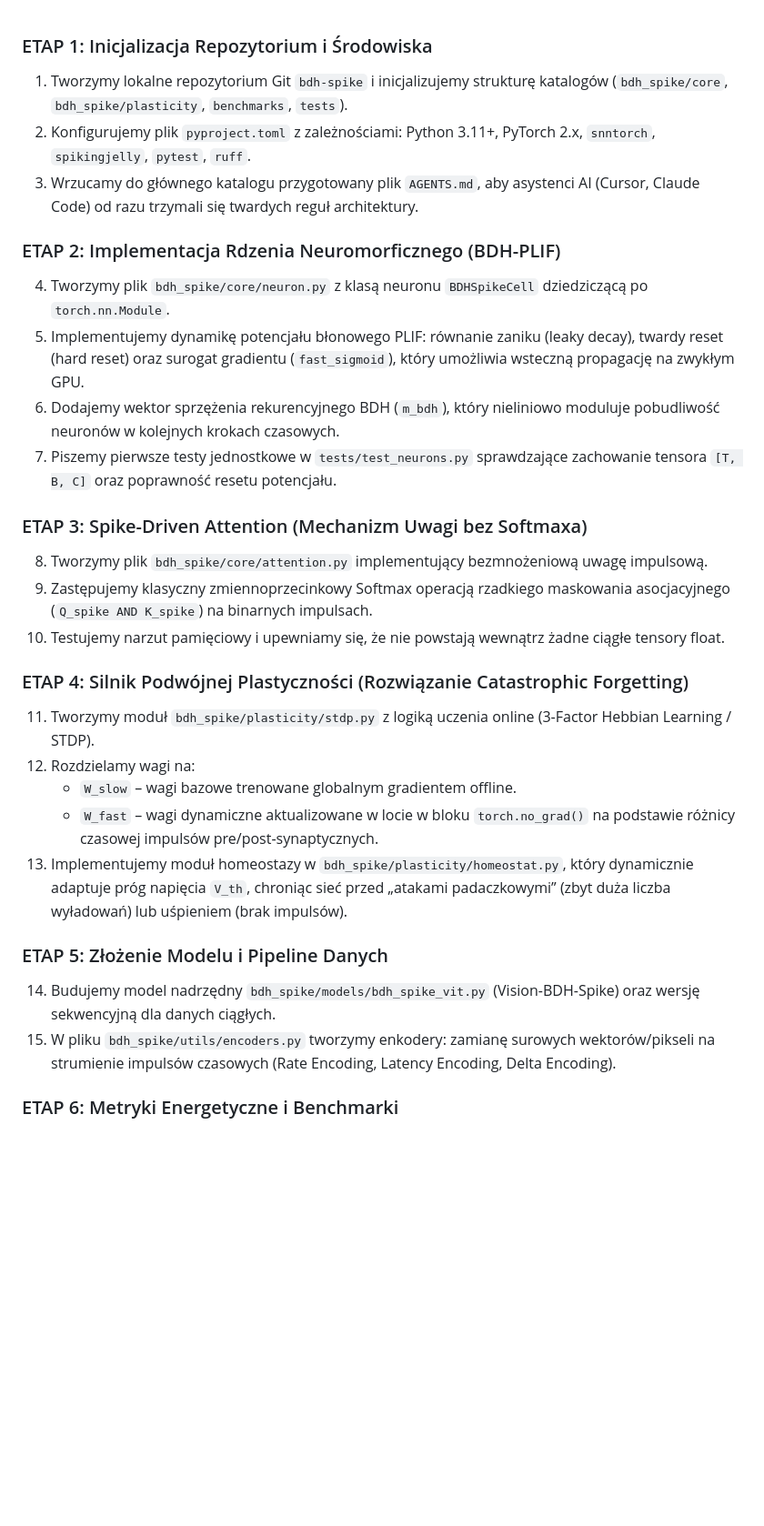
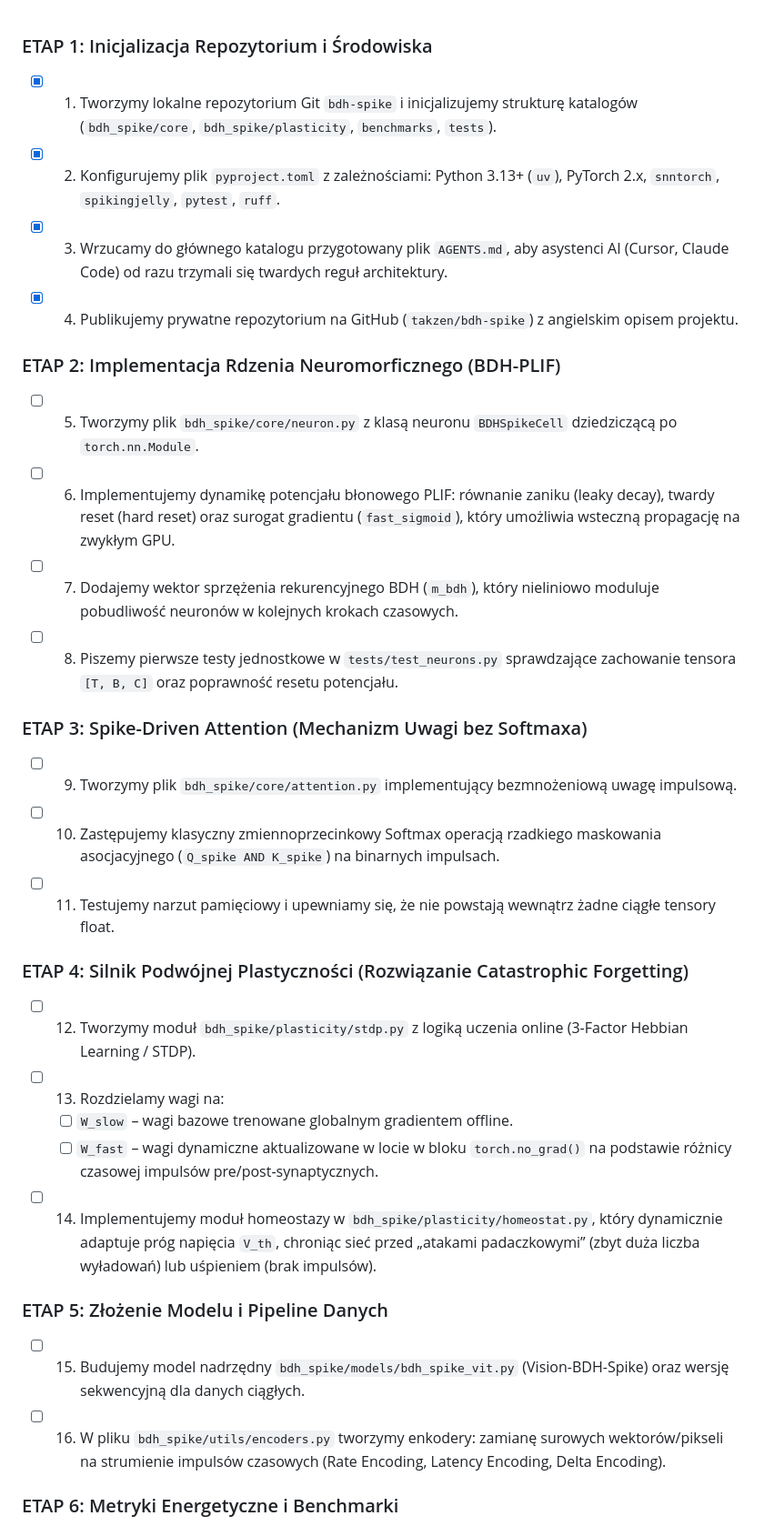
Before and after one commit to takzen/bdh-spike, a Markdown page: PLAN.md, the part around one of its changes. Shown at 91% size. Drawn GitHub-style; blank space fills up the shorter version.

Commit message:
PLAN.md: convert tasks to checkbox list, mark Etap 1 as done

```diff
--- a/PLAN.md
+++ b/PLAN.md
@@ -1,34 +1,35 @@
 ### ETAP 1: Inicjalizacja Repozytorium i Środowiska
 
-1. Tworzymy lokalne repozytorium Git `bdh-spike` i inicjalizujemy strukturę katalogów (`bdh_spike/core`, `bdh_spike/plasticity`, `benchmarks`, `tests`).
-2. Konfigurujemy plik `pyproject.toml` z zależnościami: Python 3.11+, PyTorch 2.x, `snntorch`, `spikingjelly`, `pytest`, `ruff`.
-3. Wrzucamy do głównego katalogu przygotowany plik `AGENTS.md`, aby asystenci AI (Cursor, Claude Code) od razu trzymali się twardych reguł architektury.
+- [x] 1. Tworzymy lokalne repozytorium Git `bdh-spike` i inicjalizujemy strukturę katalogów (`bdh_spike/core`, `bdh_spike/plasticity`, `benchmarks`, `tests`).
+- [x] 2. Konfigurujemy plik `pyproject.toml` z zależnościami: Python 3.13+ (`uv`), PyTorch 2.x, `snntorch`, `spikingjelly`, `pytest`, `ruff`.
+- [x] 3. Wrzucamy do głównego katalogu przygotowany plik `AGENTS.md`, aby asystenci AI (Cursor, Claude Code) od razu trzymali się twardych reguł architektury.
+- [x] 4. Publikujemy prywatne repozytorium na GitHub (`takzen/bdh-spike`) z angielskim opisem projektu.
 
 ### ETAP 2: Implementacja Rdzenia Neuromorficznego (BDH-PLIF)
 
-4. Tworzymy plik `bdh_spike/core/neuron.py` z klasą neuronu `BDHSpikeCell` dziedziczącą po `torch.nn.Module`.
-5. Implementujemy dynamikę potencjału błonowego PLIF: równanie zaniku (leaky decay), twardy reset (hard reset) oraz surogat gradientu (`fast_sigmoid`), który umożliwia wsteczną propagację na zwykłym GPU.
-6. Dodajemy wektor sprzężenia rekurencyjnego BDH (`m_bdh`), który nieliniowo moduluje pobudliwość neuronów w kolejnych krokach czasowych.
-7. Piszemy pierwsze testy jednostkowe w `tests/test_neurons.py` sprawdzające zachowanie tensora `[T, B, C]` oraz poprawność resetu potencjału.
+- [ ] 5. Tworzymy plik `bdh_spike/core/neuron.py` z klasą neuronu `BDHSpikeCell` dziedziczącą po `torch.nn.Module`.
+- [ ] 6. Implementujemy dynamikę potencjału błonowego PLIF: równanie zaniku (leaky decay), twardy reset (hard reset) oraz surogat gradientu (`fast_sigmoid`), który umożliwia wsteczną propagację na zwykłym GPU.
+- [ ] 7. Dodajemy wektor sprzężenia rekurencyjnego BDH (`m_bdh`), który nieliniowo moduluje pobudliwość neuronów w kolejnych krokach czasowych.
+- [ ] 8. Piszemy pierwsze testy jednostkowe w `tests/test_neurons.py` sprawdzające zachowanie tensora `[T, B, C]` oraz poprawność resetu potencjału.
 
 ### ETAP 3: Spike-Driven Attention (Mechanizm Uwagi bez Softmaxa)
 
-8. Tworzymy plik `bdh_spike/core/attention.py` implementujący bezmnożeniową uwagę impulsową.
-9. Zastępujemy klasyczny zmiennoprzecinkowy Softmax operacją rzadkiego maskowania asocjacyjnego (`Q_spike AND K_spike`) na binarnych impulsach.
-10. Testujemy narzut pamięciowy i upewniamy się, że nie powstają wewnątrz żadne ciągłe tensory float.
+- [ ] 9. Tworzymy plik `bdh_spike/core/attention.py` implementujący bezmnożeniową uwagę impulsową.
+- [ ] 10. Zastępujemy klasyczny zmiennoprzecinkowy Softmax operacją rzadkiego maskowania asocjacyjnego (`Q_spike AND K_spike`) na binarnych impulsach.
+- [ ] 11. Testujemy narzut pamięciowy i upewniamy się, że nie powstają wewnątrz żadne ciągłe tensory float.
 
 ### ETAP 4: Silnik Podwójnej Plastyczności (Rozwiązanie Catastrophic Forgetting)
 
-11. Tworzymy moduł `bdh_spike/plasticity/stdp.py` z logiką uczenia online (3-Factor Hebbian Learning / STDP).
-12. Rozdzielamy wagi na:
-    - `W_slow` – wagi bazowe trenowane globalnym gradientem offline.
-    - `W_fast` – wagi dynamiczne aktualizowane w locie w bloku `torch.no_grad()` na podstawie różnicy czasowej impulsów pre/post-synaptycznych.
-13. Implementujemy moduł homeostazy w `bdh_spike/plasticity/homeostat.py`, który dynamicznie adaptuje próg napięcia `V_th`, chroniąc sieć przed „atakami padaczkowymi” (zbyt duża liczba wyładowań) lub uśpieniem (brak impulsów).
+- [ ] 12. Tworzymy moduł `bdh_spike/plasticity/stdp.py` z logiką uczenia online (3-Factor Hebbian Learning / STDP).
+- [ ] 13. Rozdzielamy wagi na:
+    - [ ] `W_slow` – wagi bazowe trenowane globalnym gradientem offline.
+    - [ ] `W_fast` – wagi dynamiczne aktualizowane w locie w bloku `torch.no_grad()` na podstawie różnicy czasowej impulsów pre/post-synaptycznych.
+- [ ] 14. Implementujemy moduł homeostazy w `bdh_spike/plasticity/homeostat.py`, który dynamicznie adaptuje próg napięcia `V_th`, chroniąc sieć przed „atakami padaczkowymi” (zbyt duża liczba wyładowań) lub uśpieniem (brak impulsów).
 
 ### ETAP 5: Złożenie Modelu i Pipeline Danych
 
-14. Budujemy model nadrzędny `bdh_spike/models/bdh_spike_vit.py` (Vision-BDH-Spike) oraz wersję sekwencyjną dla danych ciągłych.
-15. W pliku `bdh_spike/utils/encoders.py` tworzymy enkodery: zamianę surowych wektorów/pikseli na strumienie impulsów czasowych (Rate Encoding, Latency Encoding, Delta Encoding).
+- [ ] 15. Budujemy model nadrzędny `bdh_spike/models/bdh_spike_vit.py` (Vision-BDH-Spike) oraz wersję sekwencyjną dla danych ciągłych.
+- [ ] 16. W pliku `bdh_spike/utils/encoders.py` tworzymy enkodery: zamianę surowych wektorów/pikseli na strumienie impulsów czasowych (Rate Encoding, Latency Encoding, Delta Encoding).
 
 ### ETAP 6: Metryki Energetyczne i Benchmarki
 
```
Also changed, not shown: other parts of PLAN.md (+8 -8 lines).
